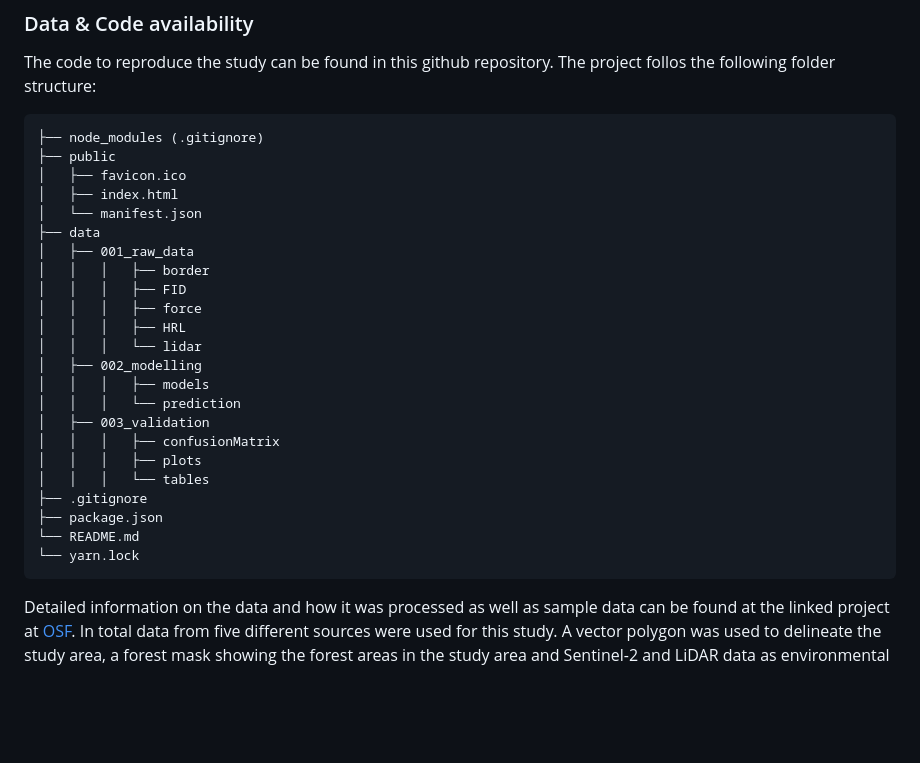
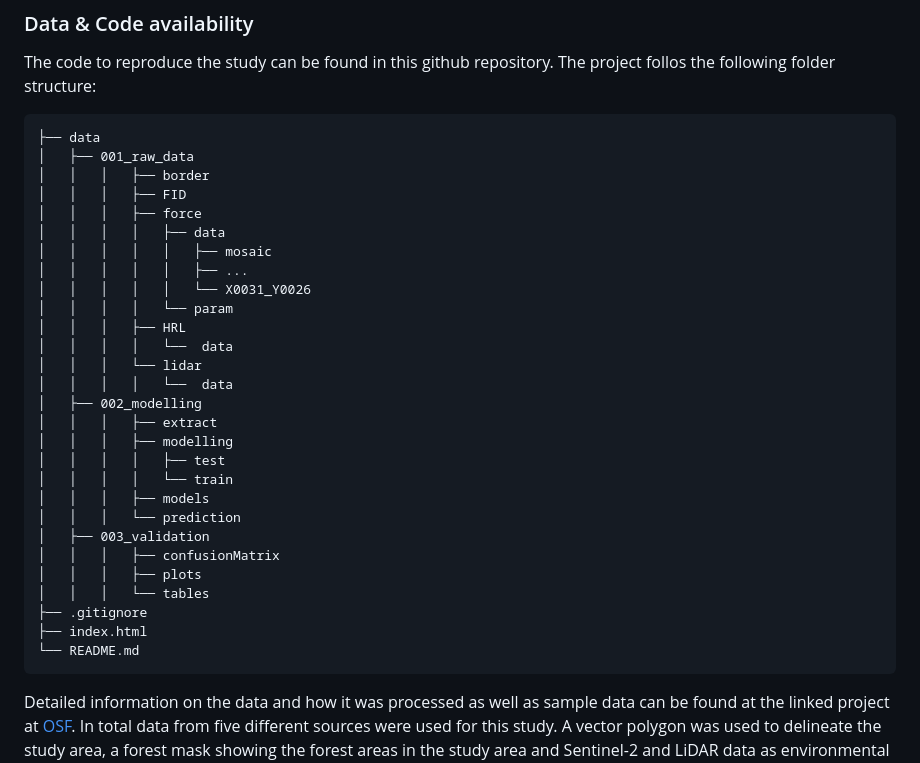
Before and after one commit to envima/LidarForestModeling, a Markdown page: README.md, the part around the change. GitHub-like rendering; blank space fills up the shorter version.

````diff
--- a/README.md
+++ b/README.md
@@ -9,19 +9,25 @@ A preprint of this study is currently available [here](https://osf.io/preprints/
 The code to reproduce the study can be found in this github repository. The project follos the following folder structure:
 
 ```
-├── node_modules (.gitignore)
-├── public
-│   ├── favicon.ico
-│   ├── index.html
-│   └── manifest.json
 ├── data
 │   ├── 001_raw_data
 │   │   │   ├── border
 │   │   │   ├── FID
 │   │   │   ├── force
+│   │   │   │   ├── data
+│   │   │   │   │   ├── mosaic
+│   │   │   │   │   ├── ...
+│   │   │   │   │   └── X0031_Y0026
+│   │   │   │   └── param
 │   │   │   ├── HRL
+│   │   │   │   └──  data
 │   │   │   └── lidar
+│   │   │   │   └──  data
 │   ├── 002_modelling
+│   │   │   ├── extract
+│   │   │   ├── modelling
+│   │   │   │   ├── test
+│   │   │   │   └── train
 │   │   │   ├── models
 │   │   │   └── prediction
 │   ├── 003_validation
@@ -29,9 +35,8 @@ The code to reproduce the study can be found in this github repository. The proj
 │   │   │   ├── plots
 │   │   │   └── tables
 ├── .gitignore
-├── package.json
+├── index.html
 └── README.md
-└── yarn.lock
 ```
 
 Detailed information on the data and how it was processed as well as sample data can be found at the linked project at [OSF](https://osf.io/cek5j/). In total data from five different sources were used for this study. A vector polygon was used to delineate the study area, a forest mask showing the forest areas in the study area and Sentinel-2 and LiDAR data as environmental variables as well as forest inventory data as a response variable.
````
